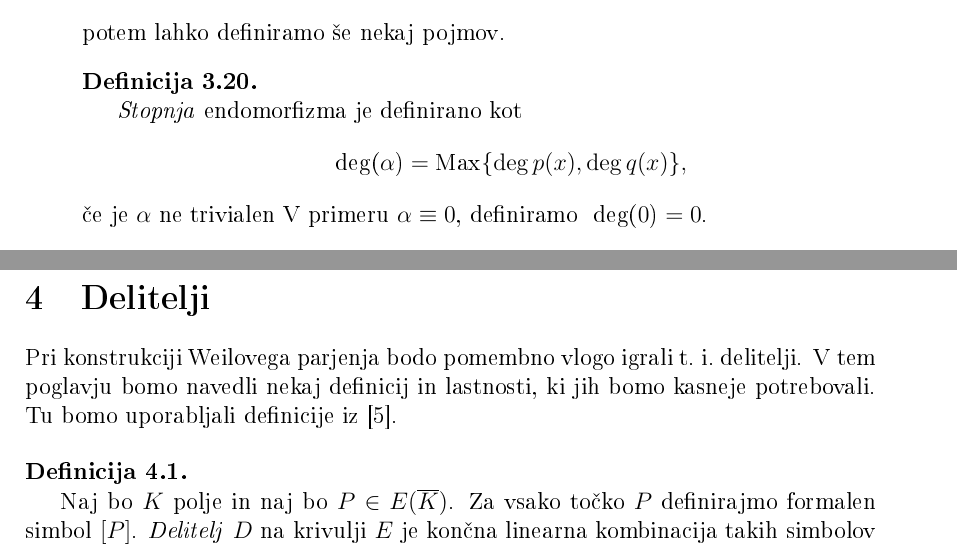
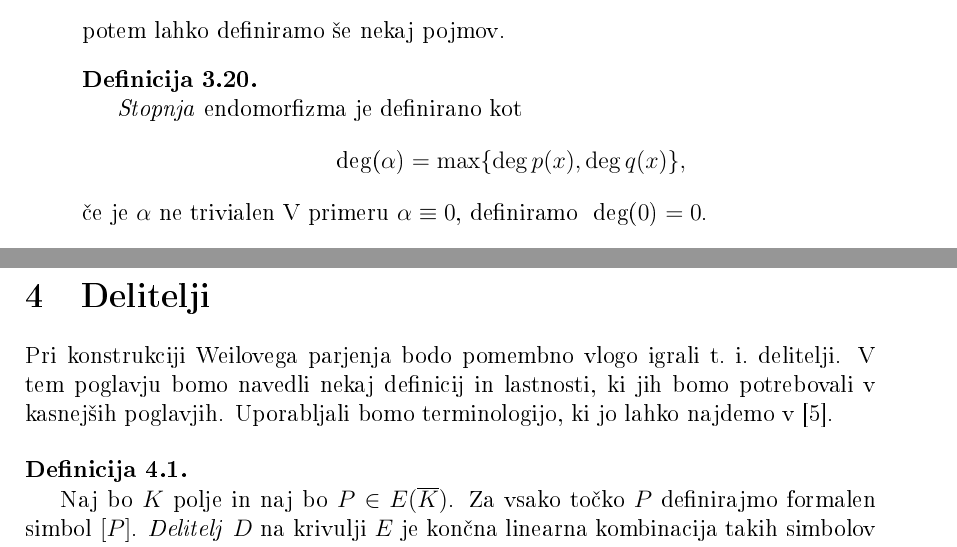
Before and after one commit to Mihec123/Magisterij, a LaTeX document (magistersko delo/magisterij.tex): two parts of pages 19 and 26 of 80, joined at a grey line, cut so that both start at the same text. The pictures show the PDF file magistersko delo/magisterij.pdf that the author committed with the source.

Commit message:
manjsi check
popravljeni ene dve besedi

```diff
--- a/magistersko delo/magisterij.tex
+++ b/magistersko delo/magisterij.tex
@@ -852,7 +852,7 @@ potem lahko definiramo še nekaj pojmov.
 \begin{definicija}~
 
 \emph{Stopnja} endomorfizma je  definirano kot
-$$\DEG{\alpha} = \text{Max} \{ \deg{p(x)},\deg{q(x)} \},$$
+$$\DEG{\alpha} = \max \{ \deg{p(x)},\deg{q(x)} \},$$
 če je $\alpha$ ne trivialen V primeru $\alpha \equiv 0$, definiramo $\DEG{0} = 0$.
 \end{definicija}
 
@@ -1134,7 +1134,7 @@ od koder sledi
 
 \section{Delitelji}
 
-Pri konstrukciji Weilovega parjenja bodo pomembno vlogo igrali t.\ i.\ delitelji. V tem poglavju bomo navedli nekaj definicij in lastnosti, ki jih bomo kasneje potrebovali. Tu bomo uporabljali definicije iz \cite{Washington2008}.
+Pri konstrukciji Weilovega parjenja bodo pomembno vlogo igrali t.\ i.\ delitelji. V tem poglavju bomo navedli nekaj definicij in lastnosti, ki jih bomo potrebovali v kasnejših poglavjih. Uporabljali bomo terminologijo, ki jo lahko najdemo v \cite{Washington2008}.
 
 \begin{definicija}~
 
```
Also changed, not shown: magistersko delo/magisterij.pdf, magistersko delo/magisterij.tex (2 more changed lines), 1 other file.
